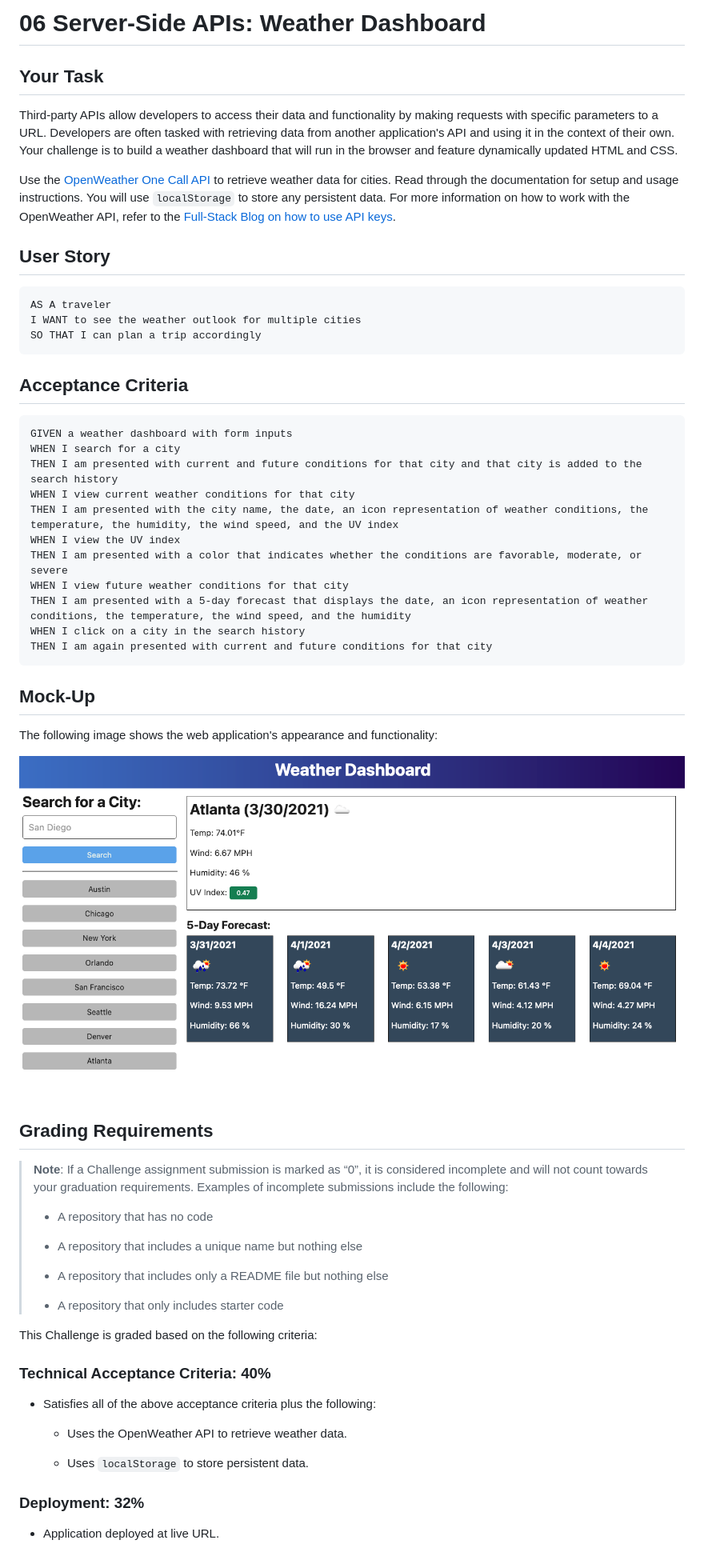
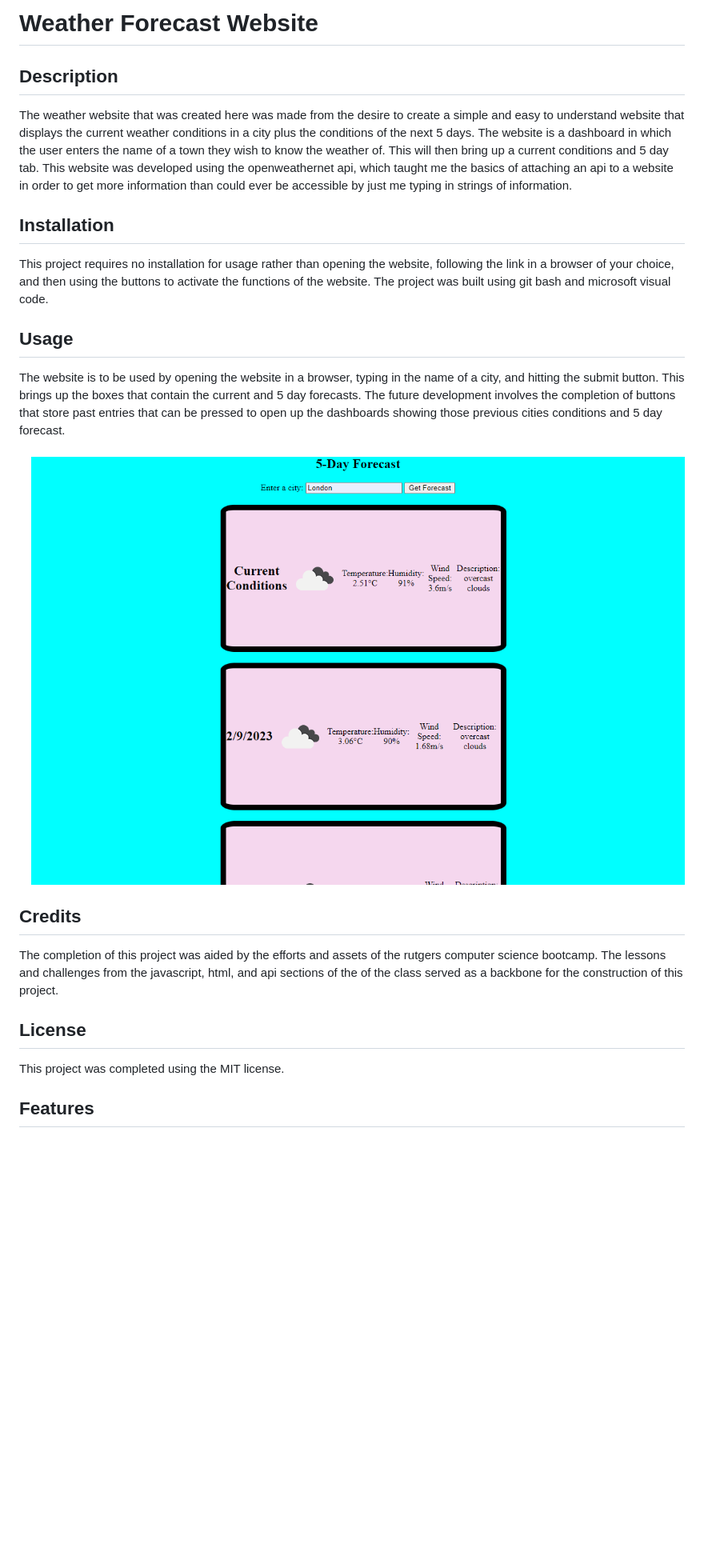
Before and after one commit to jwill5432/Weather-Forecast, a Markdown page: README.md, the part around the change printed below. Shown: that part at 80% size. Rendered like a GitHub page; pictures changed too: Assets/screenshot.PNG (added); blank space fills up the shorter version.

````diff
--- a/README.md
+++ b/README.md
@@ -1,64 +1,26 @@
-# 06 Server-Side APIs: Weather Dashboard
+# Weather Forecast Website
 
-## Your Task
+## Description
 
-Third-party APIs allow developers to access their data and functionality by making requests with specific parameters to a URL. Developers are often tasked with retrieving data from another application's API and using it in the context of their own. Your challenge is to build a weather dashboard that will run in the browser and feature dynamically updated HTML and CSS.
+The weather website that was created here was made from the desire to create a simple and easy to understand website that displays the current weather conditions in a city plus the conditions of the next 5 days. The website is a dashboard in which the user enters the name of a town they wish to know the weather of. This will then bring up a current conditions and 5 day tab. This website was developed using the openweathernet api, which taught me the basics of attaching an api to a website in order to get more information than could ever be accessible by just me typing in strings of information.
 
-Use the [OpenWeather One Call API](https://openweathermap.org/api/one-call-api) to retrieve weather data for cities. Read through the documentation for setup and usage instructions. You will use `localStorage` to store any persistent data. For more information on how to work with the OpenWeather API, refer to the [Full-Stack Blog on how to use API keys](https://coding-boot-camp.github.io/full-stack/apis/how-to-use-api-keys).
+## Installation
 
-## User Story
+This project requires no installation for usage rather than opening the website, following the link in a browser of your choice, and then using the buttons to activate the functions of the website. The project was built using git bash and microsoft visual code.
 
-```
-AS A traveler
-I WANT to see the weather outlook for multiple cities
-SO THAT I can plan a trip accordingly
-```
+## Usage
+The website is to be used by opening the website in a browser, typing in the name of a city, and hitting the submit button. This brings up the boxes that contain the current and 5 day forecasts. The future development involves the completion of buttons that store past entries that can be pressed to open up the dashboards showing those previous cities conditions and 5 day forecast.
 
-## Acceptance Criteria
+![Alt text](/Assets/screenshot.PNG)
 
-```
-GIVEN a weather dashboard with form inputs
-WHEN I search for a city
-THEN I am presented with current and future conditions for that city and that city is added to the search history
-WHEN I view current weather conditions for that city
-THEN I am presented with the city name, the date, an icon representation of weather conditions, the temperature, the humidity, the wind speed, and the UV index
-WHEN I view the UV index
-THEN I am presented with a color that indicates whether the conditions are favorable, moderate, or severe
-WHEN I view future weather conditions for that city
-THEN I am presented with a 5-day forecast that displays the date, an icon representation of weather conditions, the temperature, the wind speed, and the humidity
-WHEN I click on a city in the search history
-THEN I am again presented with current and future conditions for that city
-```
+## Credits
 
-## Mock-Up
+The completion of this project was aided by the efforts and assets of the rutgers computer science bootcamp. The lessons and challenges from the javascript, html, and api sections of the of the class served as a backbone for the construction of this project.
 
-The following image shows the web application's appearance and functionality:
+## License
 
-![The weather app includes a search option, a list of cities, and a five-day forecast and current weather conditions for Atlanta.](./Assets/06-server-side-apis-homework-demo.png)
+This project was completed using the MIT license.
 
-## Grading Requirements
 
-> **Note**: If a Challenge assignment submission is marked as “0”, it is considered incomplete and will not count towards your graduation requirements. Examples of incomplete submissions include the following:
->
-> * A repository that has no code
->
-> * A repository that includes a unique name but nothing else
->
-> * A repository that includes only a README file but nothing else
->
-> * A repository that only includes starter code
+## Features
 
-This Challenge is graded based on the following criteria:
-
-### Technical Acceptance Criteria: 40%
-
-* Satisfies all of the above acceptance criteria plus the following:
-
-    * Uses the OpenWeather API to retrieve weather data.
-
-    * Uses `localStorage` to store persistent data.
-
-### Deployment: 32%
-
-* Application deployed at live URL.
-
````
Also changed, not shown: other parts of README.md (+1 -36 lines), 3 other files.
